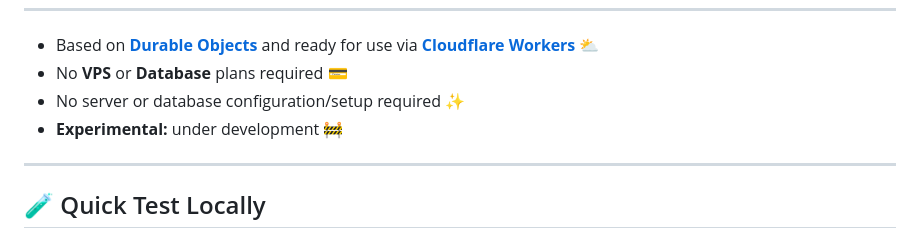
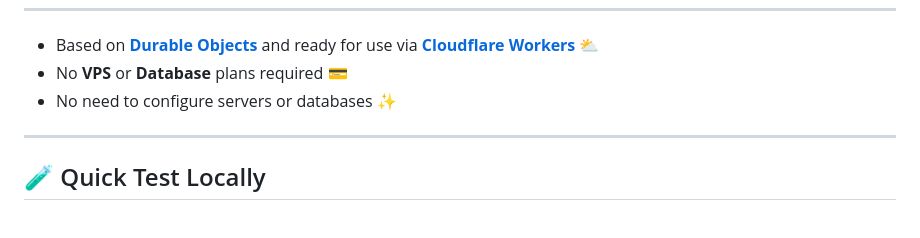
Before and after one commit to wellwelwel/countty, a Markdown page: README.md, the part around one of its changes. Drawn GitHub-style.

```diff
--- a/README.md
+++ b/README.md
@@ -7,8 +7,7 @@
 
 - Based on [**Durable Objects**](https://developers.cloudflare.com/durable-objects/) and ready for use via [**Cloudflare Workers**](https://developers.cloudflare.com/workers/) ⛅️
 - No **VPS** or **Database** plans required 💳
-- No server or database configuration/setup required ✨
-- **Experimental:** under development 🚧
+- No need to configure servers or databases ✨
 
 ---
 
```
Also changed, not shown: other parts of README.md (+11 -3 lines), .github/assets/sample.png (added), 1 other file.
